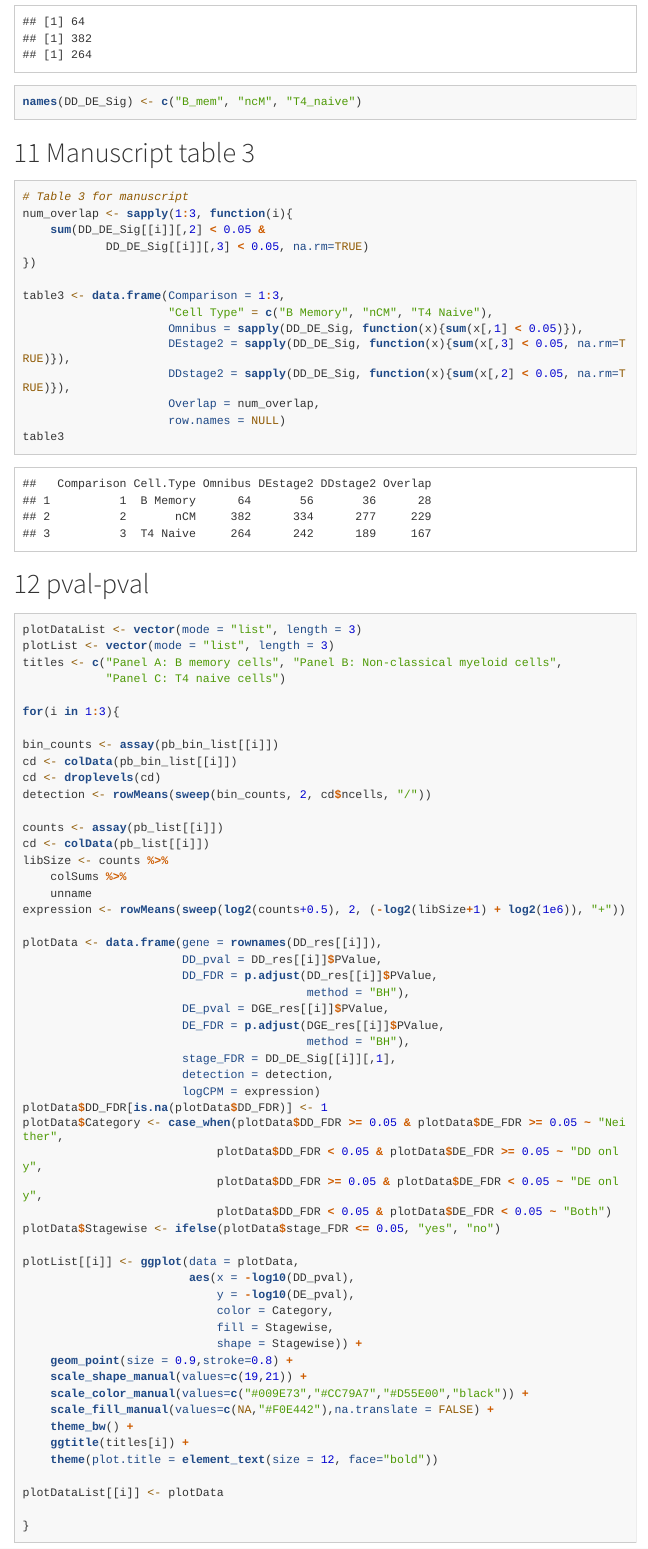
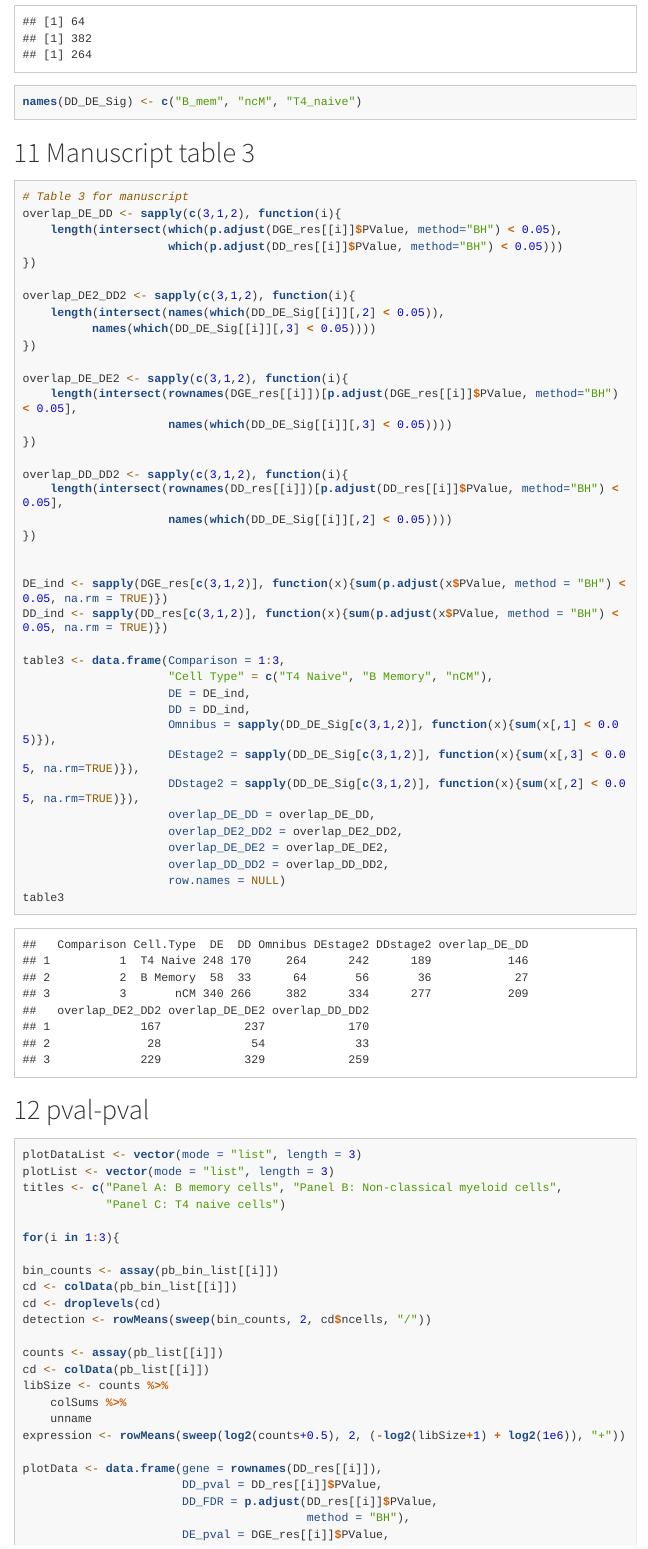
Before and after one commit to statOmics/DD_cases, an R Markdown document (Lupus/02_lupus_case.Rmd): the page in a window 1100 px wide, from 12690 px down. The pictures show the output file Lupus/html/02_lupus_case.html that the author committed with the source, opened offline; menus at the side of the page are left out; long lines of code are wrapped.

Commit message:
update table 3

````diff
--- a/Lupus/02_lupus_case.Rmd
+++ b/Lupus/02_lupus_case.Rmd
@@ -275,17 +275,41 @@ names(DD_DE_Sig) <- c("B_mem", "ncM", "T4_naive")
 
 ```{r}
 # Table 3 for manuscript
-num_overlap <- sapply(1:3, function(i){
-    sum(DD_DE_Sig[[i]][,2] < 0.05 &
-            DD_DE_Sig[[i]][,3] < 0.05, na.rm=TRUE)
+overlap_DE_DD <- sapply(c(3,1,2), function(i){
+    length(intersect(which(p.adjust(DGE_res[[i]]$PValue, method="BH") < 0.05),
+                     which(p.adjust(DD_res[[i]]$PValue, method="BH") < 0.05)))
 })
 
+overlap_DE2_DD2 <- sapply(c(3,1,2), function(i){
+    length(intersect(names(which(DD_DE_Sig[[i]][,2] < 0.05)),
+          names(which(DD_DE_Sig[[i]][,3] < 0.05))))
+})
+
+overlap_DE_DE2 <- sapply(c(3,1,2), function(i){
+    length(intersect(rownames(DGE_res[[i]])[p.adjust(DGE_res[[i]]$PValue, method="BH") < 0.05],
+                     names(which(DD_DE_Sig[[i]][,3] < 0.05))))
+})
+
+overlap_DD_DD2 <- sapply(c(3,1,2), function(i){
+    length(intersect(rownames(DD_res[[i]])[p.adjust(DD_res[[i]]$PValue, method="BH") < 0.05],
+                     names(which(DD_DE_Sig[[i]][,2] < 0.05))))
+})
+
+
+DE_ind <- sapply(DGE_res[c(3,1,2)], function(x){sum(p.adjust(x$PValue, method = "BH") < 0.05, na.rm = TRUE)})
+DD_ind <- sapply(DD_res[c(3,1,2)], function(x){sum(p.adjust(x$PValue, method = "BH") < 0.05, na.rm = TRUE)})
+
 table3 <- data.frame(Comparison = 1:3,
-                     "Cell Type" = c("B Memory", "nCM", "T4 Naive"),
-                     Omnibus = sapply(DD_DE_Sig, function(x){sum(x[,1] < 0.05)}),
-                     DEstage2 = sapply(DD_DE_Sig, function(x){sum(x[,3] < 0.05, na.rm=TRUE)}),
-                     DDstage2 = sapply(DD_DE_Sig, function(x){sum(x[,2] < 0.05, na.rm=TRUE)}),
-                     Overlap = num_overlap,
+                     "Cell Type" = c("T4 Naive", "B Memory", "nCM"),
+                     DE = DE_ind,
+                     DD = DD_ind,
+                     Omnibus = sapply(DD_DE_Sig[c(3,1,2)], function(x){sum(x[,1] < 0.05)}),
+                     DEstage2 = sapply(DD_DE_Sig[c(3,1,2)], function(x){sum(x[,3] < 0.05, na.rm=TRUE)}),
+                     DDstage2 = sapply(DD_DE_Sig[c(3,1,2)], function(x){sum(x[,2] < 0.05, na.rm=TRUE)}),
+                     overlap_DE_DD = overlap_DE_DD,
+                     overlap_DE2_DD2 = overlap_DE2_DD2,
+                     overlap_DE_DE2 = overlap_DE_DE2,
+                     overlap_DD_DD2 = overlap_DD_DD2,
                      row.names = NULL)
 table3
 ```
````
Also changed, not shown: Covid/figures/Venndiagram_DD_DE.pdf, Lupus/html/02_lupus_case.html, README.md (added).
